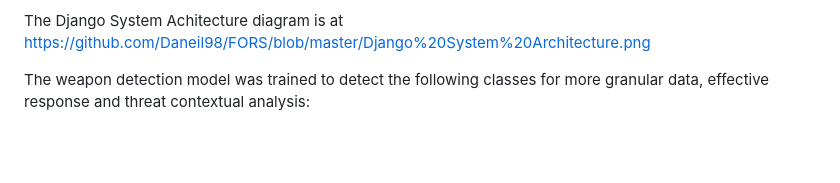
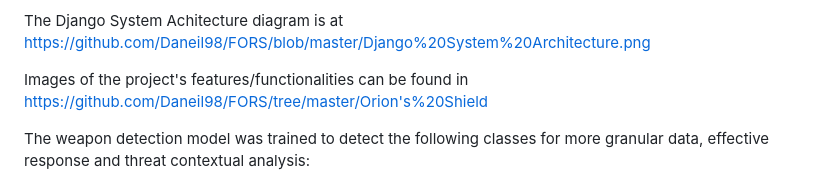
Before and after one commit to Daneil98/FORS, a Markdown page: README.md, the part around the change. Rendered like a GitHub page; blank space fills up the shorter version.

Commit message:
Update README with project features images link
Added links to project features and functionalities images.

```diff
--- a/README.md
+++ b/README.md
@@ -7,6 +7,8 @@ This web-app allows authenticated and authorized users to access a system that r
 The facial recognition & objection detection pipeline flowchart is at (https://github.com/Daneil98/FORS/blob/master/Facial%20recognition%20and%20weapon%20detection%20algorithmic%20pipeline.png)
 
 The Django System Achitecture diagram is at https://github.com/Daneil98/FORS/blob/master/Django%20System%20Architecture.png
+
+Images of the project's features/functionalities can be found in https://github.com/Daneil98/FORS/tree/master/Orion's%20Shield
 
 
 The weapon detection model was trained to detect the following classes for more granular data, effective response and threat contextual analysis:
```
